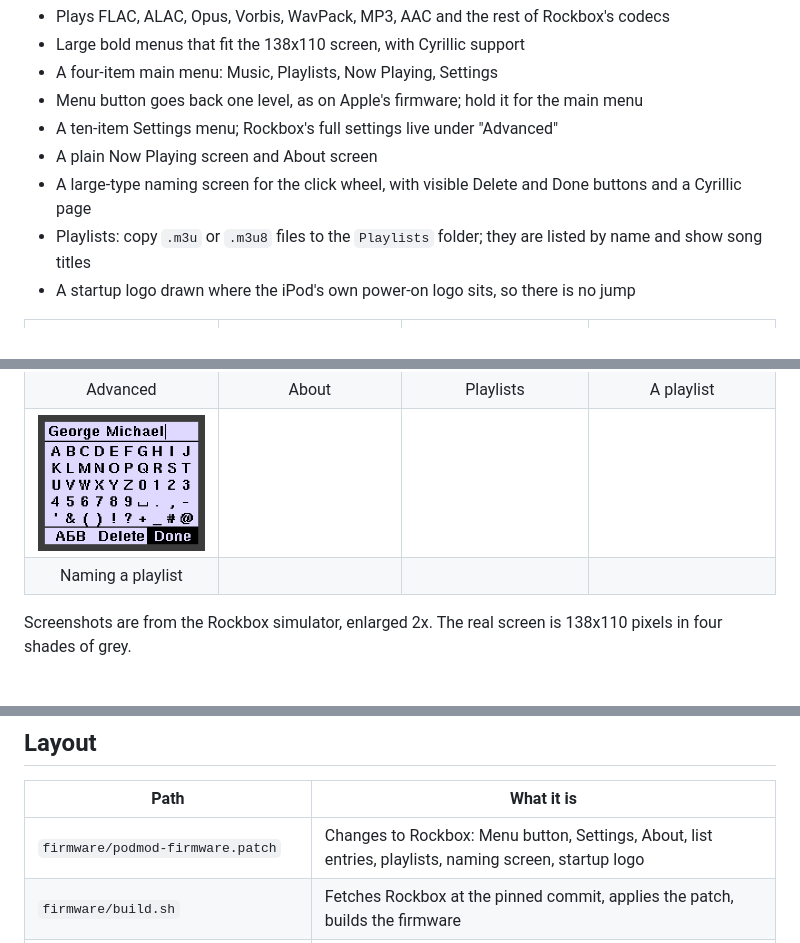
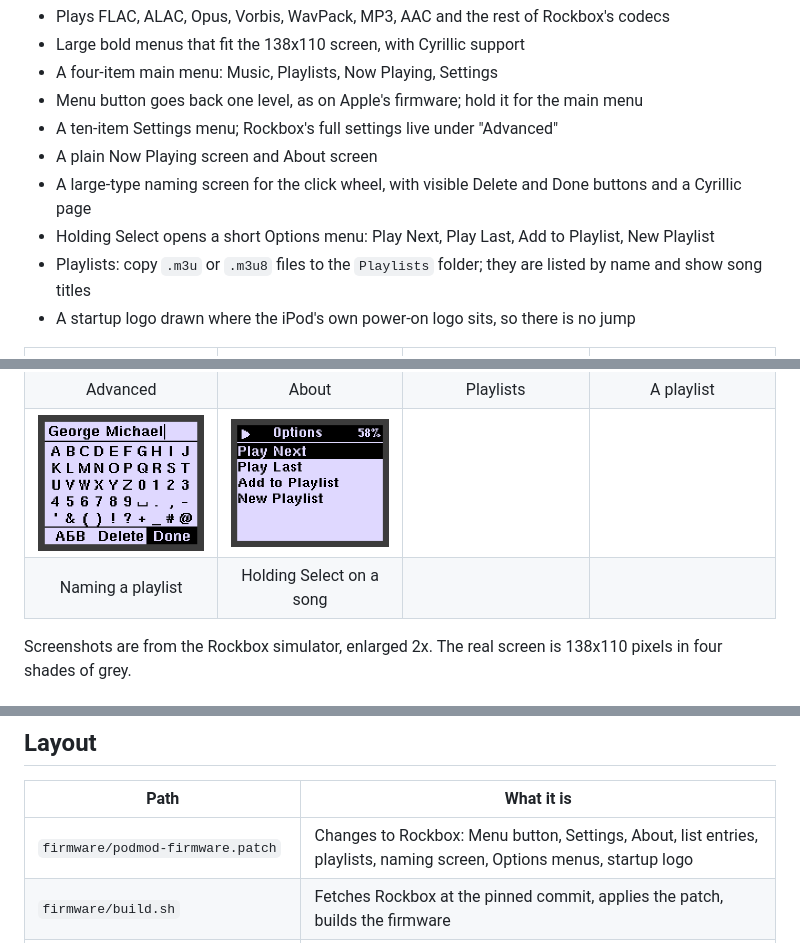
Before and after one commit to perimtr/podmod, a Markdown page: README.md, 3 parts joined by grey strips. Drawn GitHub-style; pictures changed too: docs/screenshots/options.png (added).

Commit message:
Options menu on holding Select: Play Next, Play Last, Add to Playlist, New Playlist

```diff
--- a/README.md
+++ b/README.md
@@ -10,6 +10,7 @@ behaves like the original on top.
 - A ten-item Settings menu; Rockbox's full settings live under "Advanced"
 - A plain Now Playing screen and About screen
 - A large-type naming screen for the click wheel, with visible Delete and Done buttons and a Cyrillic page
+- Holding Select opens a short Options menu: Play Next, Play Last, Add to Playlist, New Playlist
 - Playlists: copy `.m3u` or `.m3u8` files to the `Playlists` folder; they are listed by name and show song titles
 - A startup logo drawn where the iPod's own power-on logo sits, so there is no jump
 
@@ -21,8 +22,8 @@ behaves like the original on top.
 | An album's songs | Now Playing | Volume while turning the wheel | Settings |
 | ![Advanced](docs/screenshots/advanced.png) | ![About](docs/screenshots/about.png) | ![Playlists](docs/screenshots/playlists.png) | ![A playlist](docs/screenshots/playlist.png) |
 | Advanced | About | Playlists | A playlist |
-| ![Naming a playlist](docs/screenshots/naming.png) | | | |
-| Naming a playlist | | | |
+| ![Naming a playlist](docs/screenshots/naming.png) | ![Options](docs/screenshots/options.png) | | |
+| Naming a playlist | Holding Select on a song | | |
 
 Screenshots are from the Rockbox simulator, enlarged 2x. The real screen is
 138x110 pixels in four shades of grey.
@@ -44,7 +45,7 @@ Mac-formatted. Expect to adapt it for anything else.
 
 | Path | What it is |
 |---|---|
-| `firmware/podmod-firmware.patch` | Changes to Rockbox: Menu button, Settings, About, list entries, playlists, naming screen, startup logo |
+| `firmware/podmod-firmware.patch` | Changes to Rockbox: Menu button, Settings, About, list entries, playlists, naming screen, Options menus, startup logo |
 | `firmware/build.sh` | Fetches Rockbox at the pinned commit, applies the patch, builds the firmware |
 | `firmware/mklogo.py`, `logo-placeholder.txt` | Startup logo generator and a neutral placeholder drawing |
 | `tools/build-toolchain.sh` | Builds Rockbox's ARM compiler (GCC 9.5) on Apple Silicon without Homebrew |
```
Also changed, not shown: 3 other files.
